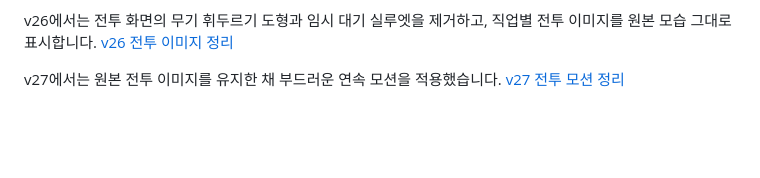
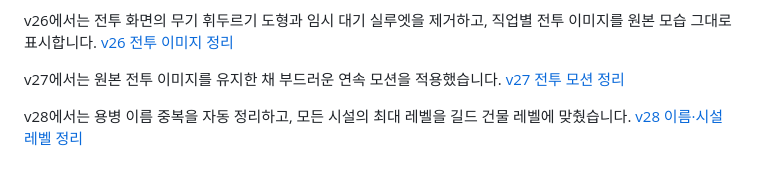
Before and after one commit to terramuto/Guild, a Markdown page: assets/README.md, the part around the change. GitHub-like rendering; blank space fills up the shorter version.

Commit message:
v28: document name and facility level rules

```diff
--- a/assets/README.md
+++ b/assets/README.md
@@ -48,3 +48,6 @@ Use case stylized-concept. Production transparent PNG fantasy pixel art weapon a
 v26에서는 전투 화면의 무기 휘두르기 도형과 임시 대기 실루엣을 제거하고, 직업별 전투 이미지를 원본 모습 그대로 표시합니다. [v26 전투 이미지 정리](V26.md)
 
 v27에서는 원본 전투 이미지를 유지한 채 부드러운 연속 모션을 적용했습니다. [v27 전투 모션 정리](V27.md)
+
+
+v28에서는 용병 이름 중복을 자동 정리하고, 모든 시설의 최대 레벨을 길드 건물 레벨에 맞췄습니다. [v28 이름·시설 레벨 정리](V28.md)
```
